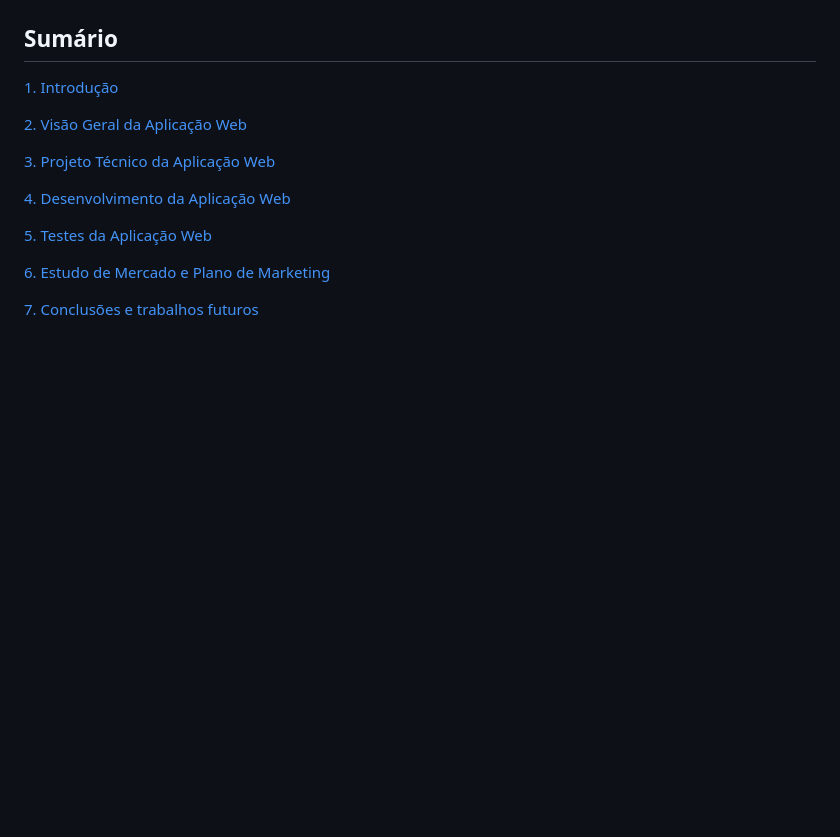
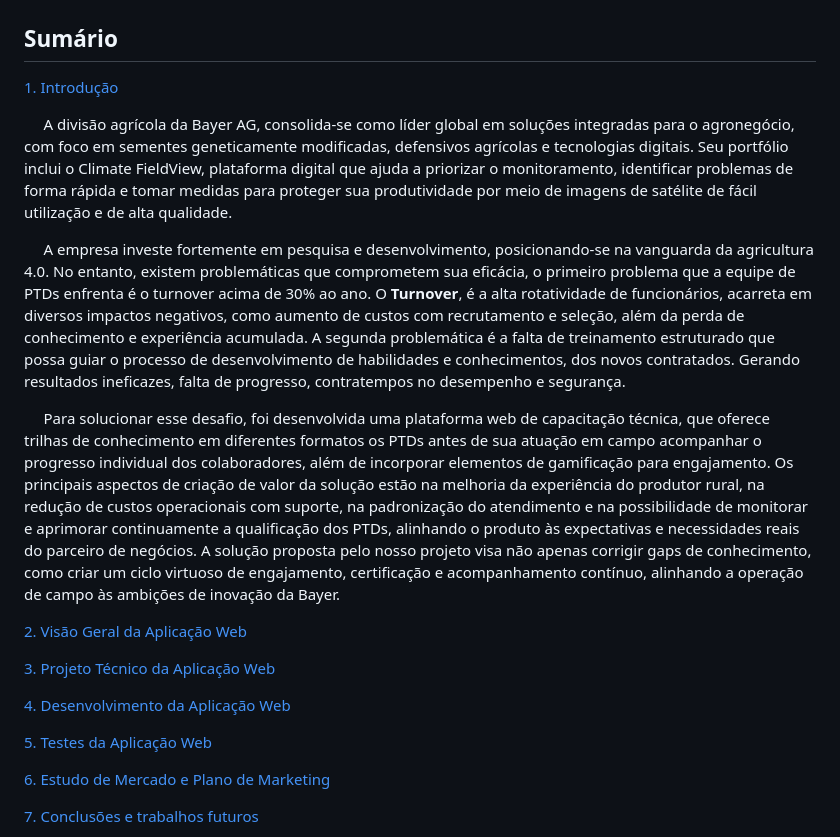
Before and after one commit to Kdu07/fiedacademy, a Markdown page: documents/wad.md, the part around the change. Rendered like a GitHub page; blank space fills up the shorter version.

Commit message:
docs Introdução

```diff
--- a/documents/wad.md
+++ b/documents/wad.md
@@ -14,6 +14,14 @@
 ## Sumário
 
 [1. Introdução](#c1)
+
+&nbsp;&nbsp;&nbsp;&nbsp; A divisão agrícola da Bayer AG, consolida-se como líder global em soluções integradas para o agronegócio, com foco em sementes geneticamente modificadas, defensivos agrícolas e tecnologias digitais. Seu portfólio inclui o Climate FieldView,  plataforma digital que ajuda a priorizar o monitoramento, identificar problemas de forma rápida e tomar medidas para proteger sua produtividade por meio de imagens de satélite de fácil utilização e de alta qualidade. <br>
+
+&nbsp;&nbsp;&nbsp;&nbsp; A empresa investe fortemente em pesquisa e desenvolvimento, posicionando-se na vanguarda da agricultura 4.0. No entanto, existem problemáticas que comprometem sua eficácia, o primeiro problema que a equipe de PTDs enfrenta é o turnover acima de 30% ao ano. O **Turnover**, é a alta rotatividade de funcionários, acarreta em diversos impactos negativos, como aumento de custos com recrutamento e seleção, além da perda de conhecimento e experiência acumulada. A segunda problemática é a falta de treinamento estruturado que possa guiar o processo de desenvolvimento de habilidades e conhecimentos, dos novos contratados. Gerando resultados ineficazes, falta de progresso, contratempos no desempenho e segurança. <br>
+
+&nbsp;&nbsp;&nbsp;&nbsp; Para solucionar esse desafio, foi desenvolvida uma plataforma web de capacitação técnica, que oferece trilhas de conhecimento em diferentes formatos os PTDs antes de sua atuação em campo acompanhar o progresso individual dos colaboradores, além de incorporar elementos de gamificação para engajamento.  Os principais aspectos de criação de valor da solução estão na melhoria da experiência do produtor rural, na redução de custos operacionais com suporte, na padronização do atendimento e na possibilidade de monitorar e aprimorar continuamente a qualificação dos PTDs, alinhando o produto às expectativas e necessidades reais do parceiro de negócios. A solução proposta pelo nosso projeto visa não apenas corrigir gaps de conhecimento, como criar um ciclo virtuoso de engajamento, certificação e acompanhamento contínuo, alinhando a operação de campo às ambições de inovação da Bayer. <br>
+
+
 
 [2. Visão Geral da Aplicação Web](#c2)
 
```
